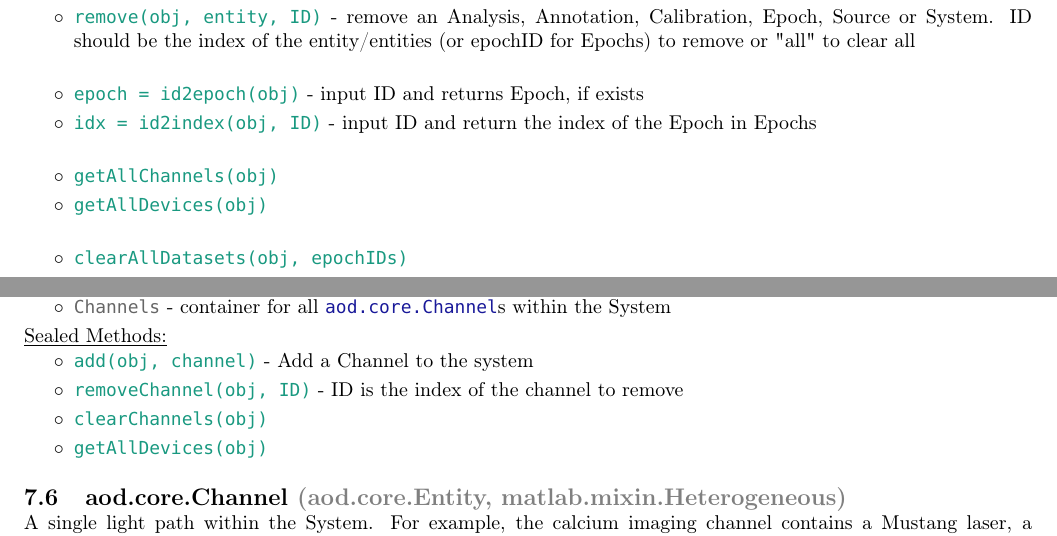
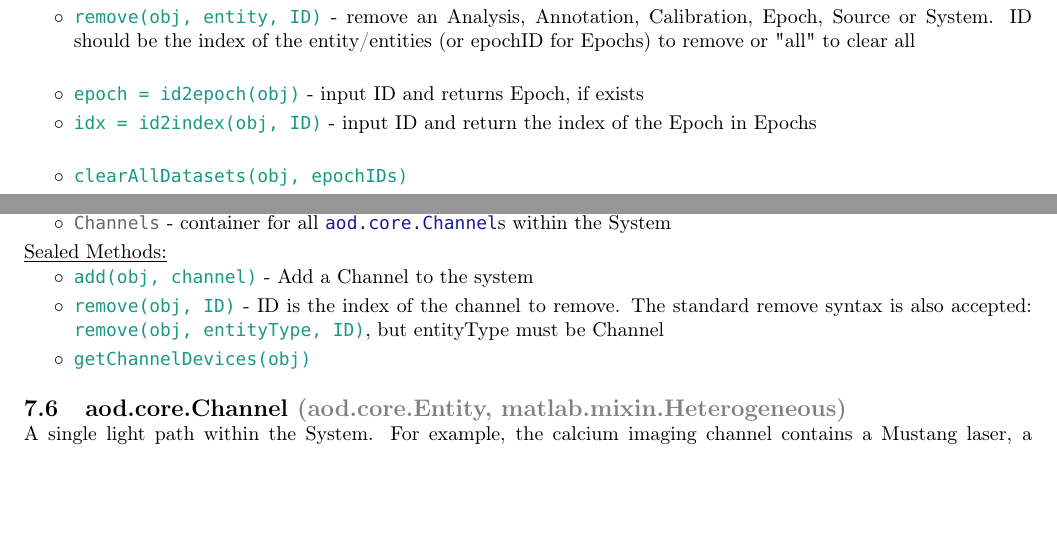
Before and after one commit to sarastokes/AOData, a LaTeX thesis (docs/ao-data-tools-documentation.tex): two parts of pages 12 and 14 of 28, joined at a grey line, cut so that both start at the same text, the shorter picture padded with empty space. Compiled offline with pdfLaTeX.

Commit message:
settled on a good design for core interface API, get methods for core entities

```diff
--- a/docs/ao-data-tools-documentation.tex
+++ b/docs/ao-data-tools-documentation.tex
@@ -610,9 +610,6 @@ obj = aod.core.Experiment('name', experimentDate, 'homeDirectory',...
 			\item \aodfcn{epoch = id2epoch(obj)} - input ID and returns Epoch, if exists
 			\item \aodfcn{idx = id2index(obj, ID)} - input ID and return the index of the Epoch in Epochs \\
 			%
-			\item \aodfcn{getAllChannels(obj)}
-			\item \aodfcn{getAllDevices(obj)}\\
-			%
 			\item \aodfcn{clearAllDatasets(obj, epochIDs)}
 			\item \aodfcn{clearEpochResponses(obj, epochIDs)}
 			\item \aodfcn{clearEpochRegistrations(obj, epochIDs)}
@@ -701,9 +698,8 @@ obj = aod.core.System(name)
 		\docheader{Sealed Methods:}
 		\begin{itemize}
 			\item \aodfcn{add(obj, channel)} - Add a Channel to the system
-			\item \aodfcn{removeChannel(obj, ID)} - ID is the index of the channel to remove
-			\item \aodfcn{clearChannels(obj)}
-			\item \aodfcn{getAllDevices(obj)}
+			\item \aodfcn{remove(obj, ID)} - ID is the index of the channel to remove. The standard remove syntax is also accepted: \aodfcn{remove(obj, entityType, ID)}, but entityType must be Channel
+			\item \aodfcn{getChannelDevices(obj)}
 		\end{itemize}
 
 	\subsection{aod.core.Channel \myparent{aod.core.Entity, matlab.mixin.Heterogeneous}}
```
Also changed, not shown: docs/ao-data-tools-documentation.pdf, tutorials/AODataWalkthrough.pdf, docs/ao-data-tools-documentation.tex (2 more changed lines), 13 other files.
